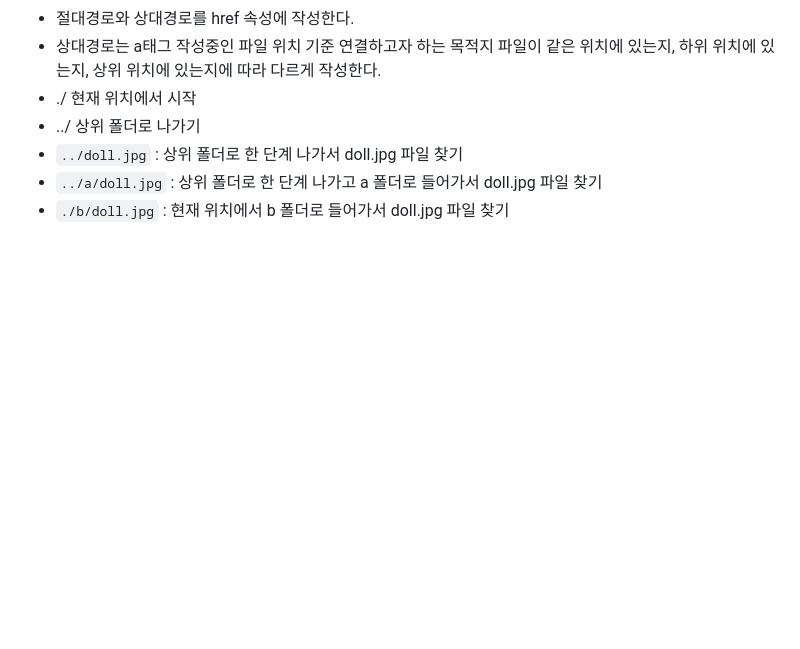
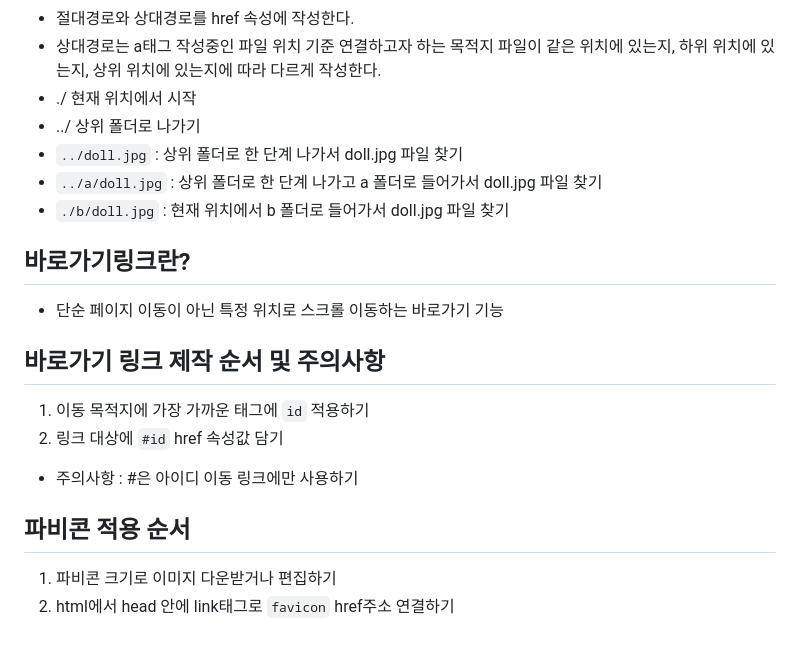
Before and after one commit to rnsp202/html_first, a Markdown page: README.md, the part around the change. Rendered like a GitHub page; blank space fills up the shorter version.

Commit message:
바로가기 링크랑 파비콘 리드미

```diff
--- a/README.md
+++ b/README.md
@@ -68,12 +68,12 @@
 * `../doll.jpg` : 상위 폴더로 한 단계 나가서 doll.jpg 파일 찾기
 * `../a/doll.jpg` : 상위 폴더로 한 단계 나가고 a 폴더로 들어가서 doll.jpg 파일 찾기
 * `./b/doll.jpg` : 현재 위치에서 b 폴더로 들어가서 doll.jpg 파일 찾기
-
-<html>
-    <head>
-        <meta>
-        <tilte></title>
-    </head>
-    <body>
-    </body>
-</html>
+## 바로가기링크란?
+* 단순 페이지 이동이 아닌 특정 위치로 스크롤 이동하는 바로가기 기능
+## 바로가기 링크 제작 순서 및 주의사항
+1. 이동 목적지에 가장 가까운 태그에 `id` 적용하기
+2. 링크 대상에 `#id` href 속성값 담기
+* 주의사항 : #은 아이디 이동 링크에만 사용하기
+## 파비콘 적용 순서
+1. 파비콘 크기로 이미지 다운받거나 편집하기
+2. html에서 head 안에 link태그로 `favicon` href주소 연결하기
```
